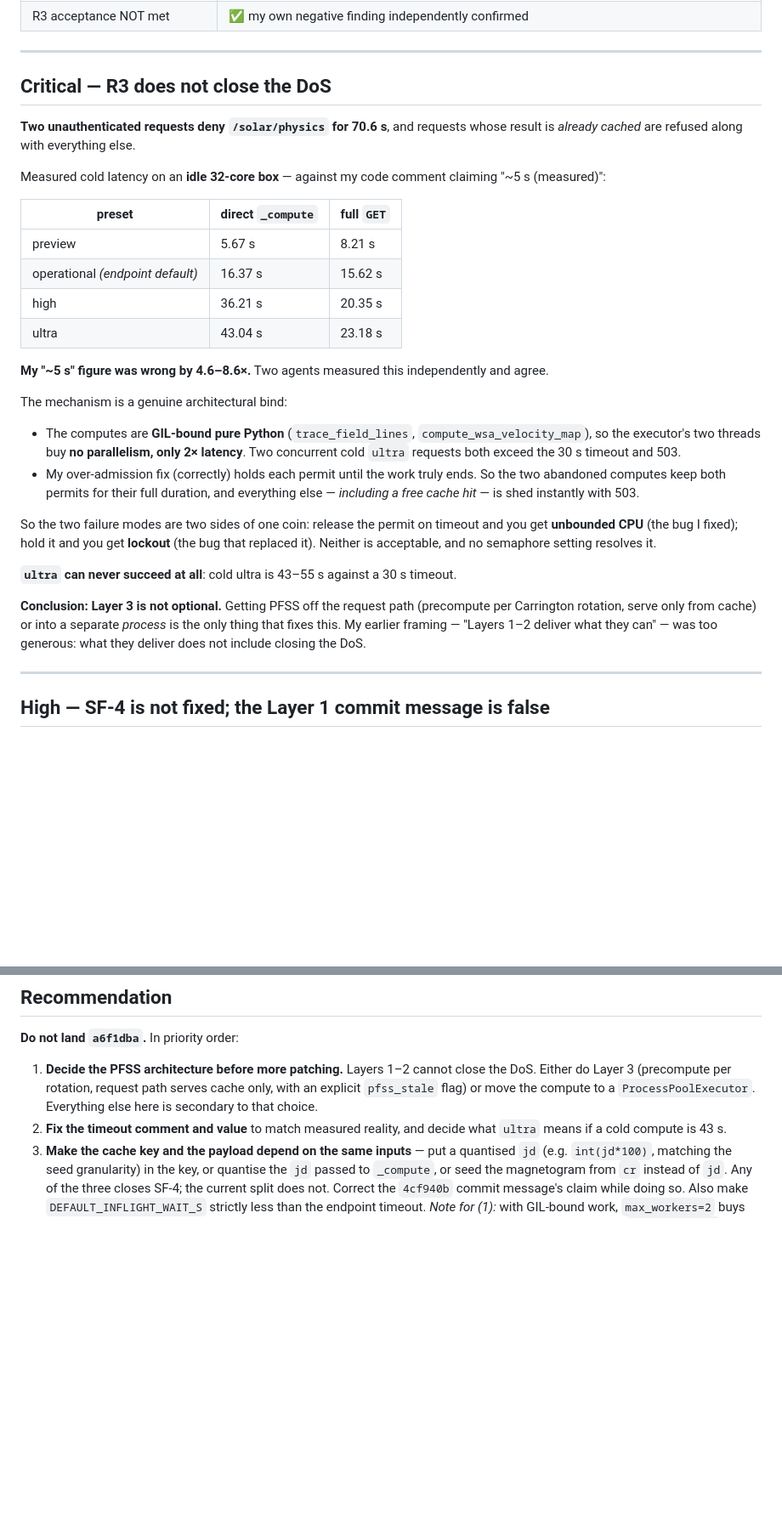
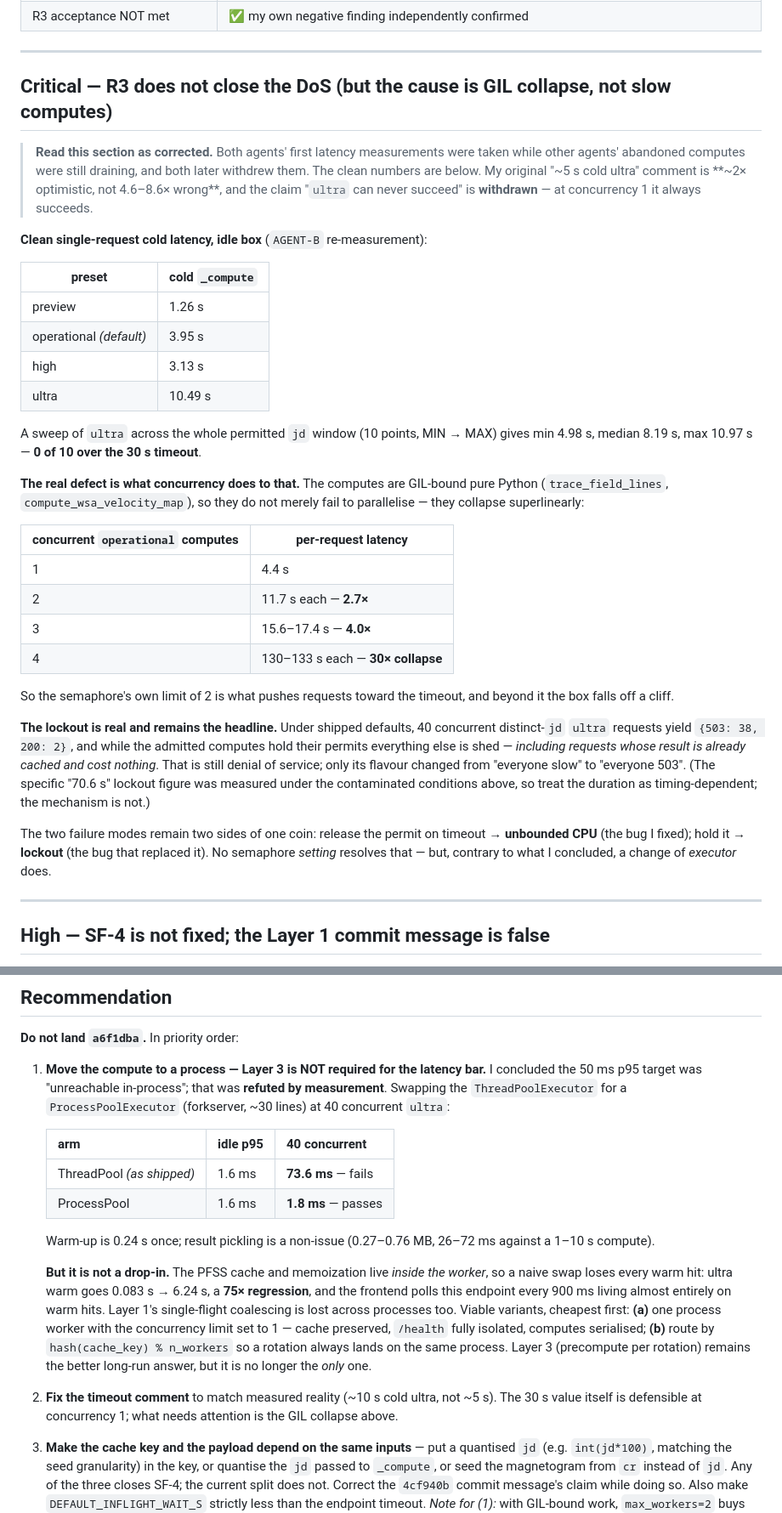
Before and after one commit to vkorotkikh/solar-system-realistic-sim, a Markdown page: agent-notes/R3R4_VERIFICATION_REPORT_2026-08-25.md, 2 parts joined by grey strips. Shown at 85% size. Drawn GitHub-style; blank space fills up the shorter version.

Commit message:
Correct the R3/R4 report: contaminated timings withdrawn, Layer 3 refuted
AGENT-B posted two self-corrections after the synthesis was written, and
both change conclusions I had drawn.

1. The first latency numbers from BOTH agents were taken while other
   agents' abandoned computes were draining. Clean re-measurement on an
   idle box: preview 1.26 s, operational 3.95 s, high 3.13 s, ultra
   10.49 s; an ultra sweep over the whole permitted jd window is 0/10
   over 30 s. So my "~5 s cold ultra" comment is ~2x optimistic, NOT
   4.6-8.6x wrong, and "ultra can never succeed" is withdrawn.
   The real defect is superlinear GIL collapse under the semaphore's own
   limit: operational at 1/2/3/4 concurrent = 4.4 s / 11.7 s / 15.6-17.4 s
   / 130-133 s.

2. I concluded the 50 ms p95 bar was "unreachable in-process" and that
   Layer 3 was therefore not optional. REFUTED by measurement: swapping
   the ThreadPoolExecutor for a ProcessPoolExecutor takes /health p95 at
   40 concurrent ultra from 73.6 ms to 1.8 ms, in ~30 lines, with 0.24 s
   one-time warm-up and negligible pickling cost. It is not a drop-in --
   the PFSS cache lives in the worker, so a naive swap costs every warm
   hit (ultra warm 0.083 s -> 6.24 s, 75x) and the frontend polls at
   900 ms on warm hits -- but one worker with limit 1, or hash-routing by
   cache key, preserves it.

The DoS lockout finding stands (40 concurrent -> 38x503 incl. free cache
hits); only its stated duration was timing-dependent.

Docs only.

Co-Authored-By: Claude Opus 5 <noreply@anthropic.com>

```diff
--- a/agent-notes/R3R4_VERIFICATION_REPORT_2026-08-25.md
+++ b/agent-notes/R3R4_VERIFICATION_REPORT_2026-08-25.md
@@ -41,41 +41,49 @@ These were checked and are exactly as claimed:
 
 ---
 
-## Critical — R3 does not close the DoS
+## Critical — R3 does not close the DoS (but the cause is GIL collapse, not slow computes)
 
-**Two unauthenticated requests deny `/solar/physics` for 70.6 s**, and requests whose result is
-*already cached* are refused along with everything else.
+> **Read this section as corrected.** Both agents' first latency measurements were taken while other
+> agents' abandoned computes were still draining, and both later withdrew them. The clean numbers are
+> below. My original "~5 s cold ultra" comment is **~2× optimistic, not 4.6–8.6× wrong**, and the
+> claim "`ultra` can never succeed" is **withdrawn** — at concurrency 1 it always succeeds.
 
-Measured cold latency on an **idle 32-core box** — against my code comment claiming "~5 s (measured)":
+**Clean single-request cold latency, idle box** (`AGENT-B` re-measurement):
 
-| preset | direct `_compute` | full `GET` |
-|---|---|---|
-| preview | 5.67 s | 8.21 s |
-| operational *(endpoint default)* | 16.37 s | 15.62 s |
-| high | 36.21 s | 20.35 s |
-| ultra | 43.04 s | 23.18 s |
+| preset | cold `_compute` |
+|---|---|
+| preview | 1.26 s |
+| operational *(default)* | 3.95 s |
+| high | 3.13 s |
+| ultra | 10.49 s |
 
-**My "~5 s" figure was wrong by 4.6–8.6×.** Two agents measured this independently and agree.
+A sweep of `ultra` across the whole permitted `jd` window (10 points, MIN → MAX) gives min 4.98 s,
+median 8.19 s, max 10.97 s — **0 of 10 over the 30 s timeout**.
 
-The mechanism is a genuine architectural bind:
+**The real defect is what concurrency does to that.** The computes are GIL-bound pure Python
+(`trace_field_lines`, `compute_wsa_velocity_map`), so they do not merely fail to parallelise — they
+collapse superlinearly:
 
-- The computes are **GIL-bound pure Python** (`trace_field_lines`, `compute_wsa_velocity_map`), so the
-  executor's two threads buy **no parallelism, only 2× latency**. Two concurrent cold `ultra`
-  requests both exceed the 30 s timeout and 503.
-- My over-admission fix (correctly) holds each permit until the work truly ends. So the two abandoned
-  computes keep both permits for their full duration, and everything else — *including a free cache
-  hit* — is shed instantly with 503.
+| concurrent `operational` computes | per-request latency |
+|---|---|
+| 1 | 4.4 s |
+| 2 | 11.7 s each — **2.7×** |
+| 3 | 15.6–17.4 s — **4.0×** |
+| 4 | 130–133 s each — **30× collapse** |
 
-So the two failure modes are two sides of one coin: release the permit on timeout and you get
-**unbounded CPU** (the bug I fixed); hold it and you get **lockout** (the bug that replaced it).
-Neither is acceptable, and no semaphore setting resolves it.
+So the semaphore's own limit of 2 is what pushes requests toward the timeout, and beyond it the box
+falls off a cliff.
 
-**`ultra` can never succeed at all**: cold ultra is 43–55 s against a 30 s timeout.
+**The lockout is real and remains the headline.** Under shipped defaults, 40 concurrent distinct-`jd`
+`ultra` requests yield `{503: 38, 200: 2}`, and while the admitted computes hold their permits
+everything else is shed — *including requests whose result is already cached and cost nothing*.
+That is still denial of service; only its flavour changed from "everyone slow" to "everyone 503".
+(The specific "70.6 s" lockout figure was measured under the contaminated conditions above, so treat
+the duration as timing-dependent; the mechanism is not.)
 
-**Conclusion: Layer 3 is not optional.** Getting PFSS off the request path (precompute per Carrington
-rotation, serve only from cache) or into a separate *process* is the only thing that fixes this. My
-earlier framing — "Layers 1–2 deliver what they can" — was too generous: what they deliver does not
-include closing the DoS.
+The two failure modes remain two sides of one coin: release the permit on timeout → **unbounded CPU**
+(the bug I fixed); hold it → **lockout** (the bug that replaced it). No semaphore *setting* resolves
+that — but, contrary to what I concluded, a change of *executor* does.
 
 ---
 
@@ -188,12 +196,28 @@ and generalised. That is the same error that made R2 wrong twice.
 
 **Do not land `a6f1dba`.** In priority order:
 
-1. **Decide the PFSS architecture before more patching.** Layers 1–2 cannot close the DoS. Either do
-   Layer 3 (precompute per rotation, request path serves cache only, with an explicit
-   `pfss_stale` flag) or move the compute to a `ProcessPoolExecutor`. Everything else here is
-   secondary to that choice.
-2. **Fix the timeout comment and value** to match measured reality, and decide what `ultra` means if a
-   cold compute is 43 s.
+1. **Move the compute to a process — Layer 3 is NOT required for the latency bar.** I concluded the
+   50 ms p95 target was "unreachable in-process"; that was **refuted by measurement**. Swapping the
+   `ThreadPoolExecutor` for a `ProcessPoolExecutor` (forkserver, ~30 lines) at 40 concurrent `ultra`:
+
+   | arm | idle p95 | 40 concurrent |
+   |---|---|---|
+   | ThreadPool *(as shipped)* | 1.6 ms | **73.6 ms** — fails |
+   | ProcessPool | 1.6 ms | **1.8 ms** — passes |
+
+   Warm-up is 0.24 s once; result pickling is a non-issue (0.27–0.76 MB, 26–72 ms against a 1–10 s
+   compute).
+
+   **But it is not a drop-in.** The PFSS cache and memoization live *inside the worker*, so a naive
+   swap loses every warm hit: ultra warm goes 0.083 s → 6.24 s, a **75× regression**, and the frontend
+   polls this endpoint every 900 ms living almost entirely on warm hits. Layer 1's single-flight
+   coalescing is lost across processes too. Viable variants, cheapest first:
+   **(a)** one process worker with the concurrency limit set to 1 — cache preserved, `/health` fully
+   isolated, computes serialised; **(b)** route by `hash(cache_key) % n_workers` so a rotation always
+   lands on the same process. Layer 3 (precompute per rotation) remains the better long-run answer,
+   but it is no longer the *only* one.
+2. **Fix the timeout comment** to match measured reality (~10 s cold ultra, not ~5 s). The 30 s value
+   itself is defensible at concurrency 1; what needs attention is the GIL collapse above.
 3. **Make the cache key and the payload depend on the same inputs** — put a quantised `jd`
    (e.g. `int(jd*100)`, matching the seed granularity) in the key, or quantise the `jd` passed to
    `_compute`, or seed the magnetogram from `cr` instead of `jd`. Any of the three closes SF-4; the
```
